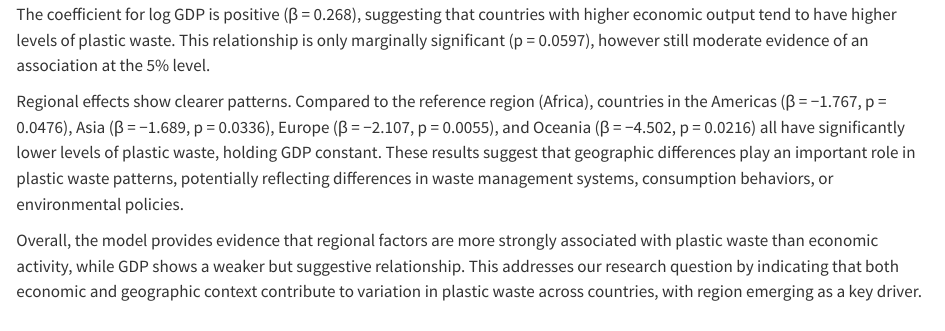
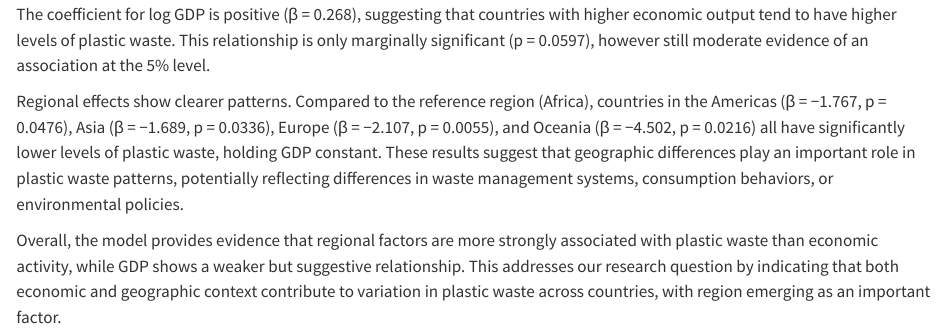
Before and after one commit to FaranIgani/STAT-541---Project-1, a Quarto document (Project1Final.qmd): the page in a window 1100 px wide, from 8000 px down. Rendered offline with R 4.5, knitr and Pandoc in place of Quarto, with nearby package versions; some code elsewhere in the file could not run offline.

Commit message:
Full Structure with explanations

```diff
--- a/Project1Final.qmd
+++ b/Project1Final.qmd
@@ -831,4 +831,4 @@ This model examines how economic factors (GDP), population density, and geograph
 
 Regional effects show clearer patterns. Compared to the reference region (Africa), countries in the Americas (β = −1.767, p = 0.0476), Asia (β = −1.689, p = 0.0336), Europe (β = −2.107, p = 0.0055), and Oceania (β = −4.502, p = 0.0216) all have significantly lower levels of plastic waste, holding GDP constant. These results suggest that geographic differences play an important role in plastic waste patterns, potentially reflecting differences in waste management systems, consumption behaviors, or environmental policies.
 
-Overall, the model provides evidence that regional factors are more strongly associated with plastic waste than economic activity, while GDP shows a weaker but suggestive relationship. This addresses our research question by indicating that both economic and geographic context contribute to variation in plastic waste across countries, with region emerging as a key driver.
+Overall, the model provides evidence that regional factors are more strongly associated with plastic waste than economic activity, while GDP shows a weaker but suggestive relationship. This addresses our research question by indicating that both economic and geographic context contribute to variation in plastic waste across countries, with region emerging as an important factor.
```
